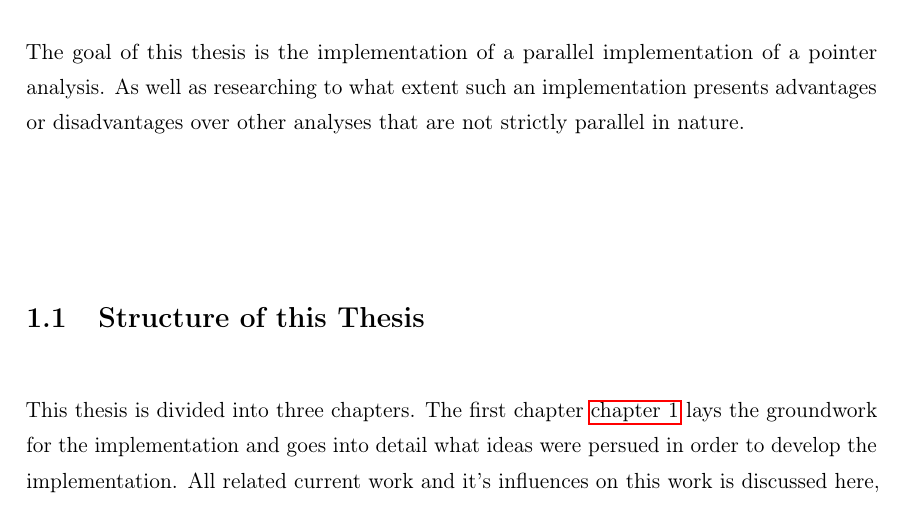
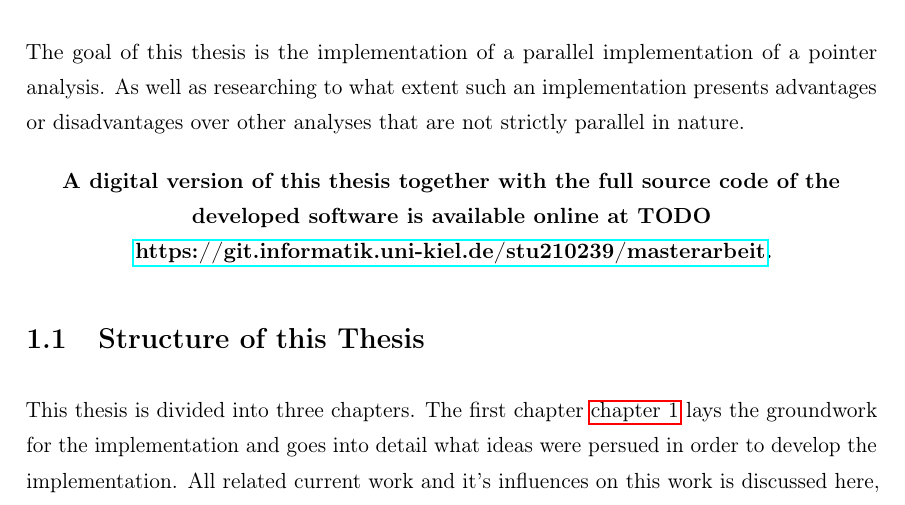
Before and after one commit to lukasboettcher/msc-paper, a LaTeX thesis (main.tex, which reads include/chap1_introduction.tex): part of page 9 of 54, cut so that both start at the same text. Compiled offline with pdfLaTeX.

Commit message:
add note for online version of thesis

```diff
--- a/include/chap1_introduction.tex
+++ b/include/chap1_introduction.tex
@@ -1,6 +1,9 @@
 \chapter{Introduction} \label{chap:intro}
 The goal of this thesis is the implementation of a parallel implementation of a pointer analysis. As well as researching to what extent such an implementation presents advantages or disadvantages over other analyses that are not strictly parallel in nature.
-
+\begin{center}
+    \textbf{A digital version of this thesis together with the full source code of the developed software is available online at TODO\\
+        \href{https://git.informatik.uni-kiel.de/stu210239/masterarbeit}{https://git.informatik.uni-kiel.de/stu210239/masterarbeit}.}
+\end{center}
 \section{Structure of this Thesis}
 This thesis is divided into three chapters.
 The first chapter \autoref{chap:intro} lays the groundwork for the implementation and goes into detail what ideas were persued in order to develop the implementation. All related current work and it's influences on this work is discussed here, as well as the motivation for the implementation itself. Furthermore the fundamentals of pointer analysis are explained here with code samples and an end to end analysis workflow that aims to illustrate the connection between actual code and its representation in a pointer analysis.
```
